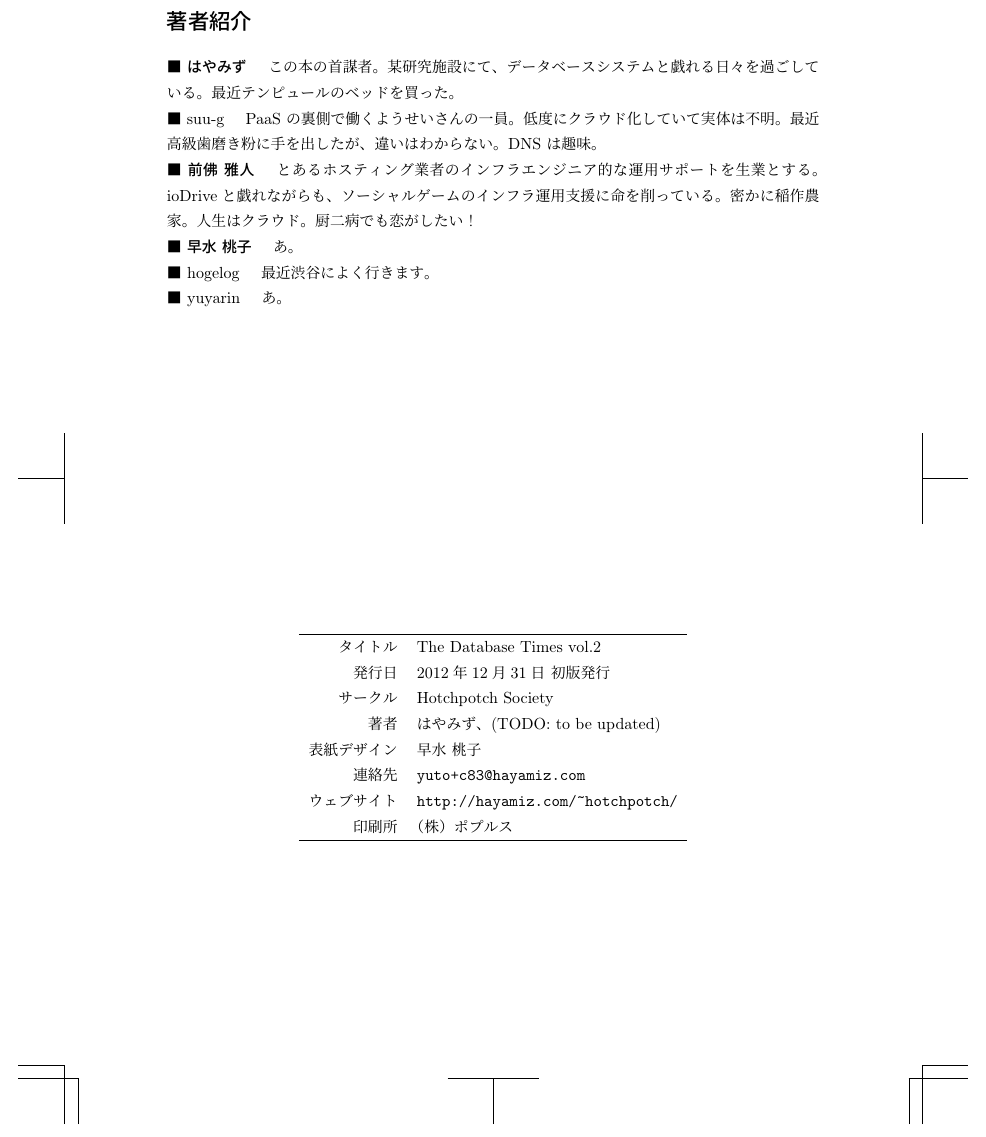
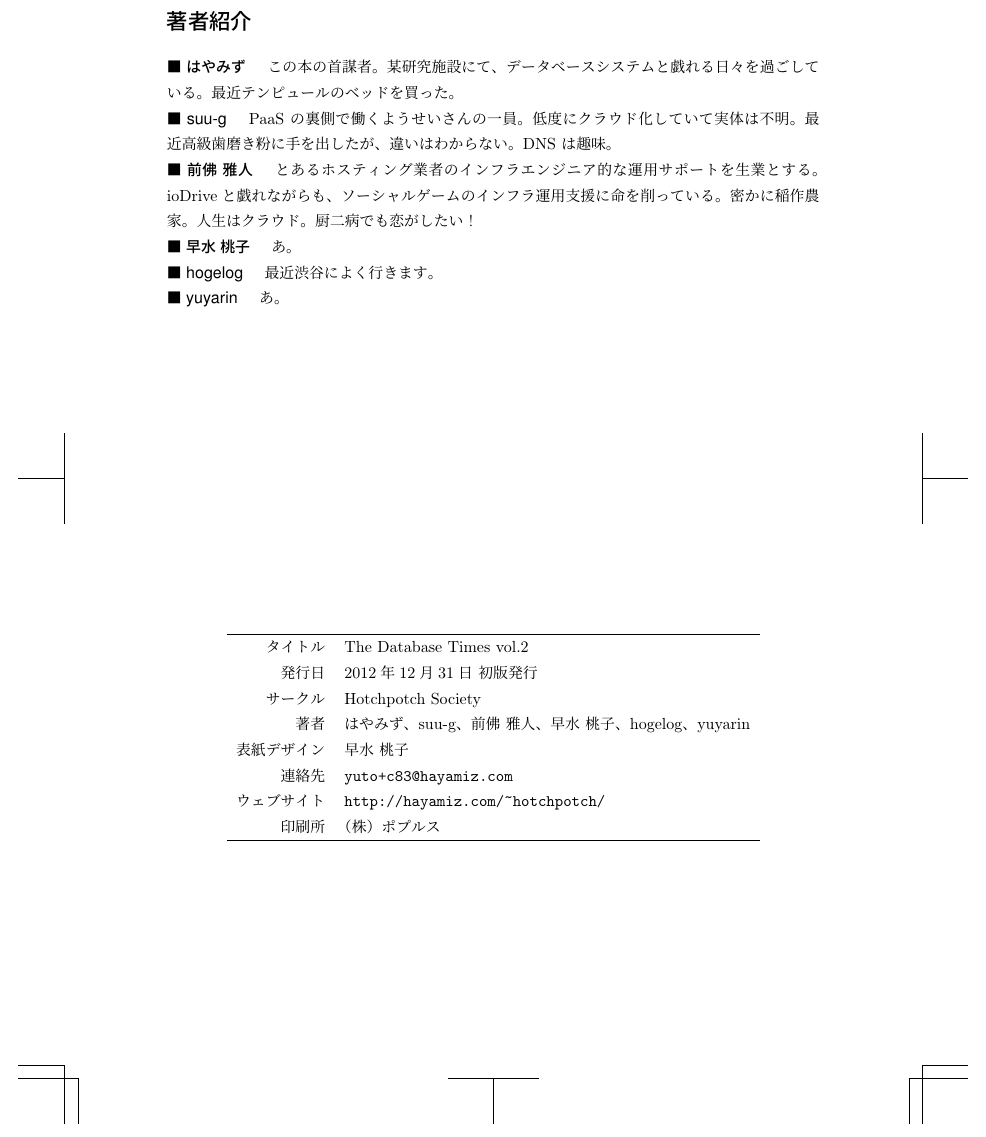
Before and after one commit to hayamiz/dbtimes-vol02, a LaTeX book (book.tex): part of page 50 of 50, cut so that both start at the same text. Compiled offline with pLaTeX and dvipdfmx.

Commit message:
fix colophon styles and updated authors

```diff
--- a/book.tex
+++ b/book.tex
@@ -91,27 +91,27 @@
 
 \section*{著者紹介}
 
-\noindent {\gt ■ はやみず} \quad
+\noindent {\headfont ■ はやみず} \quad
 この本の首謀者。某研究施設にて、データベースシステムと戯れる日々を過ごしている。
 最近テンピュールのベッドを買った。
 
-\noindent {\gt ■ suu-g} \quad
+\noindent {\headfont ■ suu-g} \quad
 PaaS の裏側で働くようせいさんの一員。低度にクラウド化していて実体は不明。
 最近高級歯磨き粉に手を出したが、違いはわからない。DNS は趣味。
 
-\noindent {\gt ■ 前佛 雅人} \quad
+\noindent {\headfont ■ 前佛 雅人} \quad
 とあるホスティング業者のインフラエンジニア的な運用サポートを生業とする。
 ioDriveと戯れながらも、ソーシャルゲームのインフラ運用支援に命を削っている。
 密かに稲作農家。
 人生はクラウド。厨二病でも恋がしたい！
 
-\noindent {\gt ■ 早水 桃子} \quad
+\noindent {\headfont ■ 早水 桃子} \quad
 あ。
 
-\noindent {\gt ■ hogelog} \quad
+\noindent {\headfont ■ hogelog} \quad
 最近渋谷によく行きます。
 
-\noindent {\gt ■ yuyarin} \quad
+\noindent {\headfont ■ yuyarin} \quad
 あ。
 
 \vspace*{12\Cvs}
@@ -124,7 +124,7 @@ ioDriveと戯れながらも、ソーシャルゲームのインフラ運用支
   タイトル & The Database Times vol.2 \\
   発行日 & 2012年12月31日 初版発行 \\
   サークル & Hotchpotch Society \\
-  著者 & はやみず、(TODO: to be updated) \\
+  著者 & はやみず、suu-g、前佛 雅人、早水 桃子、hogelog、yuyarin \\
   表紙デザイン & 早水 桃子 \\
   連絡先 & \url{yuto+c83@hayamiz.com} \\
   ウェブサイト & \url{http://hayamiz.com/~hotchpotch/} \\
```
